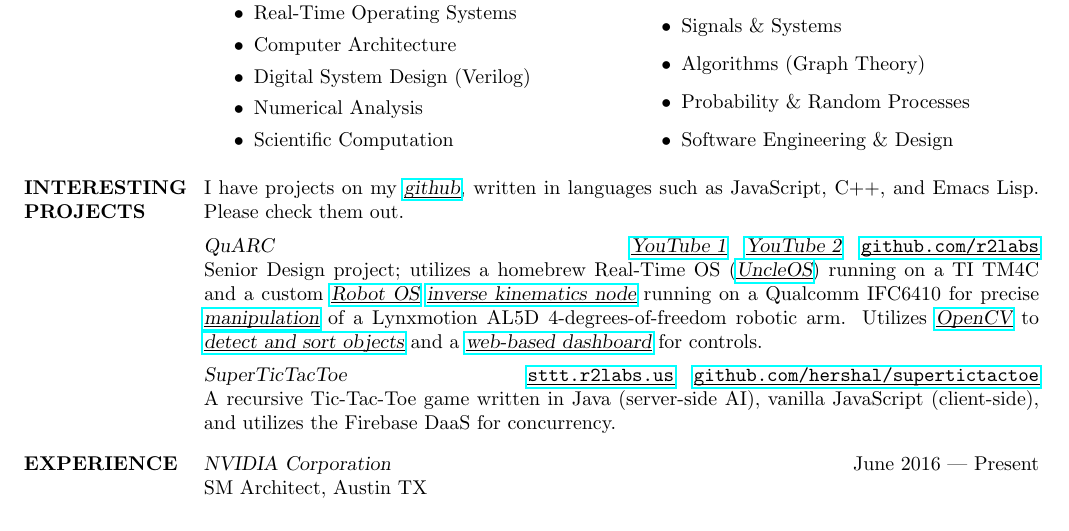
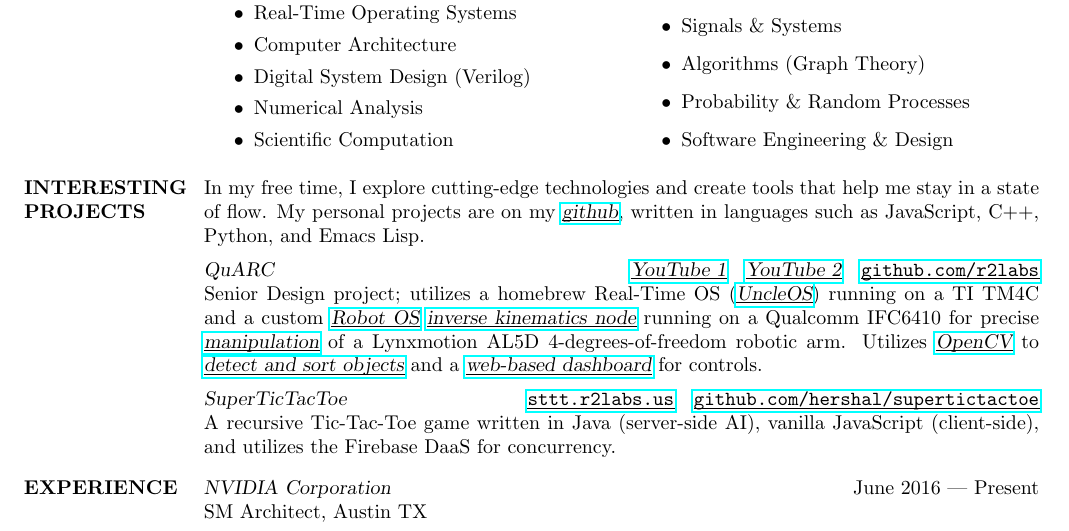
Before and after one commit to hershal/resume, a LaTeX CV (resume.tex): part of the page, cut so that both start at the same text. Compiled offline with pdfLaTeX.

Commit message:
Clean up projects copy

```diff
--- a/resume.tex
+++ b/resume.tex
@@ -60,9 +60,10 @@
   % \LaTeX{}. Uses tikz, pgf, and Octave for graphics; CMake for build automation;
   % and Travis CI for continuous integration.
   % \vspace{0.5em} \\
-  I have projects on my \href{https://github.com/hershal}{\ul{\sl{github}}},
-  written in languages such as JavaScript, C++, and Emacs Lisp. Please
-  check them out.
+  In my free time, I explore cutting-edge technologies and create tools that
+  help me stay in a state of flow. My personal projects are on my
+  \href{https://github.com/hershal}{\ul{\sl{github}}}, written in languages such
+  as JavaScript, C++, Python, and Emacs Lisp.
   \vspace{0.5em}\\
   {\sl QuARC} \hfill
   \href{https://www.youtube.com/watch?v=MEig9XBwUmU}{\sl \ul{YouTube 1}}\quad
```
